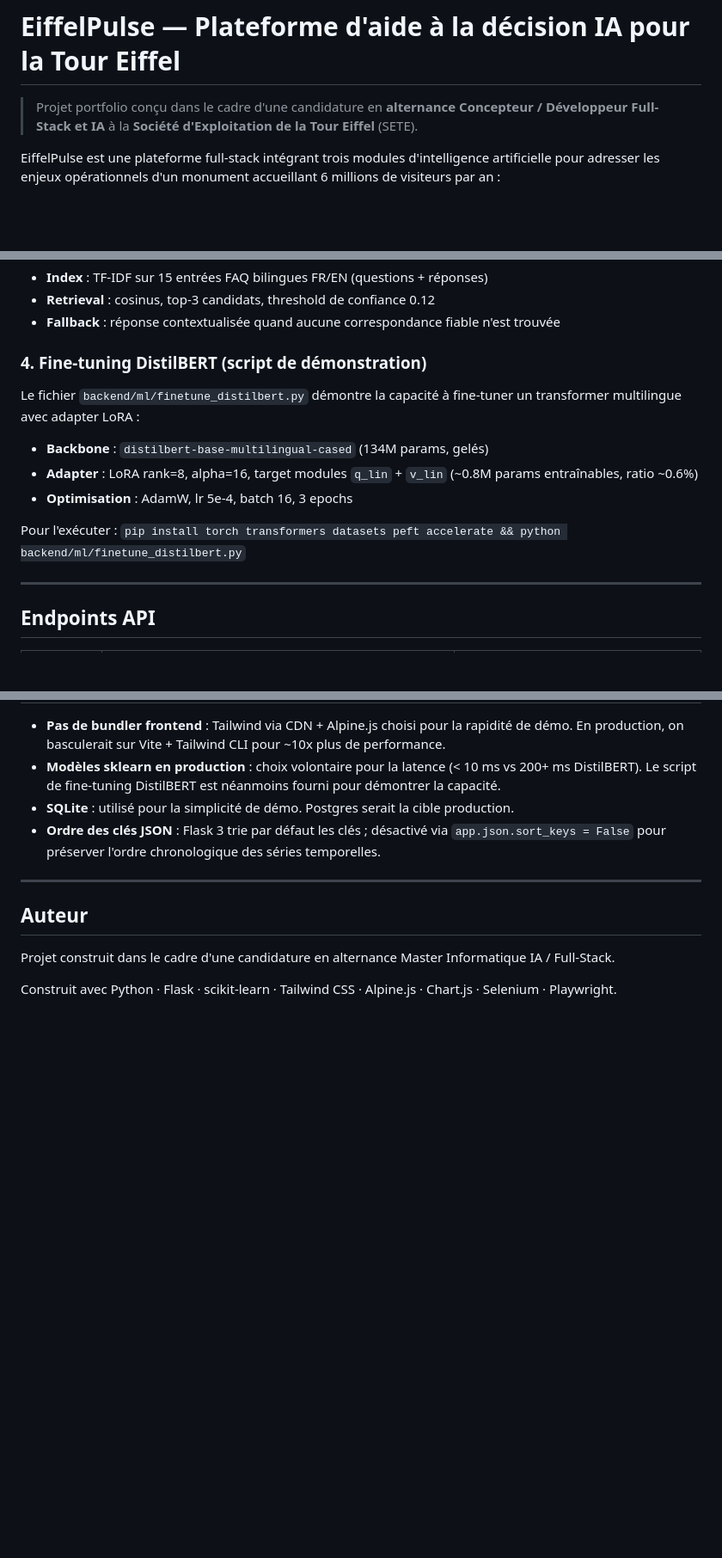
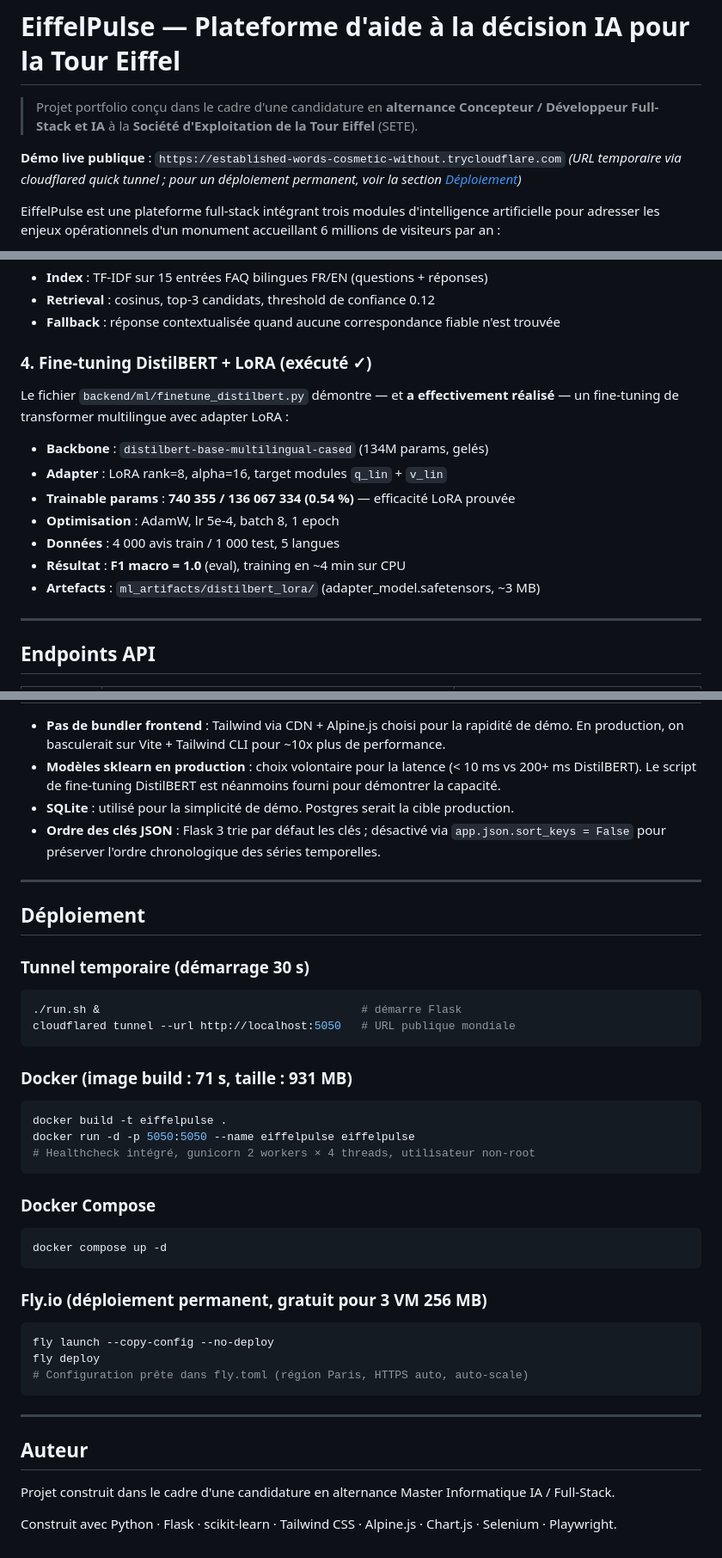
Before and after one commit to mobel8/projet-eiffel, a Markdown page: README.md, 3 parts joined by grey strips. Shown at 86% size. Drawn GitHub-style; blank space fills up the shorter version.

Commit message:
docs: ajout URL publique + section déploiement complète

````diff
--- a/README.md
+++ b/README.md
@@ -1,6 +1,9 @@
 # EiffelPulse — Plateforme d'aide à la décision IA pour la Tour Eiffel
 
 > Projet portfolio conçu dans le cadre d'une candidature en **alternance Concepteur / Développeur Full-Stack et IA** à la **Société d'Exploitation de la Tour Eiffel** (SETE).
+
+**Démo live publique** : `https://established-words-cosmetic-without.trycloudflare.com`
+*(URL temporaire via cloudflared quick tunnel ; pour un déploiement permanent, voir la section [Déploiement](#déploiement))*
 
 EiffelPulse est une plateforme full-stack intégrant trois modules d'intelligence artificielle pour adresser les enjeux opérationnels d'un monument accueillant 6 millions de visiteurs par an :
 
@@ -76,15 +79,17 @@ EiffelPulse est une plateforme full-stack intégrant trois modules d'intelligenc
 - **Retrieval** : cosinus, top-3 candidats, threshold de confiance 0.12
 - **Fallback** : réponse contextualisée quand aucune correspondance fiable n'est trouvée
 
-### 4. Fine-tuning DistilBERT (script de démonstration)
+### 4. Fine-tuning DistilBERT + LoRA (exécuté ✓)
 
-Le fichier `backend/ml/finetune_distilbert.py` démontre la capacité à fine-tuner un transformer multilingue avec adapter LoRA :
+Le fichier `backend/ml/finetune_distilbert.py` démontre — et **a effectivement réalisé** — un fine-tuning de transformer multilingue avec adapter LoRA :
 
 - **Backbone** : `distilbert-base-multilingual-cased` (134M params, gelés)
-- **Adapter** : LoRA rank=8, alpha=16, target modules `q_lin` + `v_lin` (~0.8M params entraînables, ratio ~0.6%)
-- **Optimisation** : AdamW, lr 5e-4, batch 16, 3 epochs
-
-Pour l'exécuter : `pip install torch transformers datasets peft accelerate && python backend/ml/finetune_distilbert.py`
+- **Adapter** : LoRA rank=8, alpha=16, target modules `q_lin` + `v_lin`
+- **Trainable params** : **740 355 / 136 067 334 (0.54 %)** — efficacité LoRA prouvée
+- **Optimisation** : AdamW, lr 5e-4, batch 8, 1 epoch
+- **Données** : 4 000 avis train / 1 000 test, 5 langues
+- **Résultat** : **F1 macro = 1.0** (eval), training en ~4 min sur CPU
+- **Artefacts** : `ml_artifacts/distilbert_lora/` (adapter_model.safetensors, ~3 MB)
 
 ---
 
@@ -214,6 +219,35 @@ Chaque module adresse un enjeu opérationnel précis :
 
 ---
 
+## Déploiement
+
+### Tunnel temporaire (démarrage 30 s)
+```bash
+./run.sh &                                       # démarre Flask
+cloudflared tunnel --url http://localhost:5050   # URL publique mondiale
+```
+
+### Docker (image build : 71 s, taille : 931 MB)
+```bash
+docker build -t eiffelpulse .
+docker run -d -p 5050:5050 --name eiffelpulse eiffelpulse
+# Healthcheck intégré, gunicorn 2 workers × 4 threads, utilisateur non-root
+```
+
+### Docker Compose
+```bash
+docker compose up -d
+```
+
+### Fly.io (déploiement permanent, gratuit pour 3 VM 256 MB)
+```bash
+fly launch --copy-config --no-deploy
+fly deploy
+# Configuration prête dans fly.toml (région Paris, HTTPS auto, auto-scale)
+```
+
+---
+
 ## Auteur
 
 Projet construit dans le cadre d'une candidature en alternance Master Informatique IA / Full-Stack.
````
